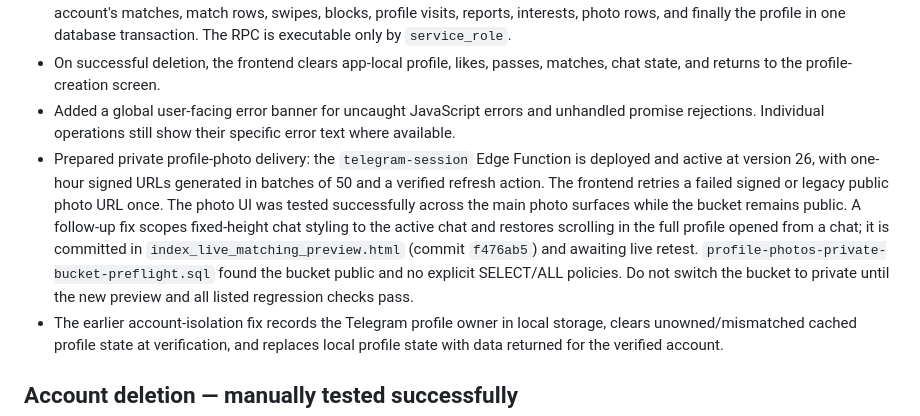
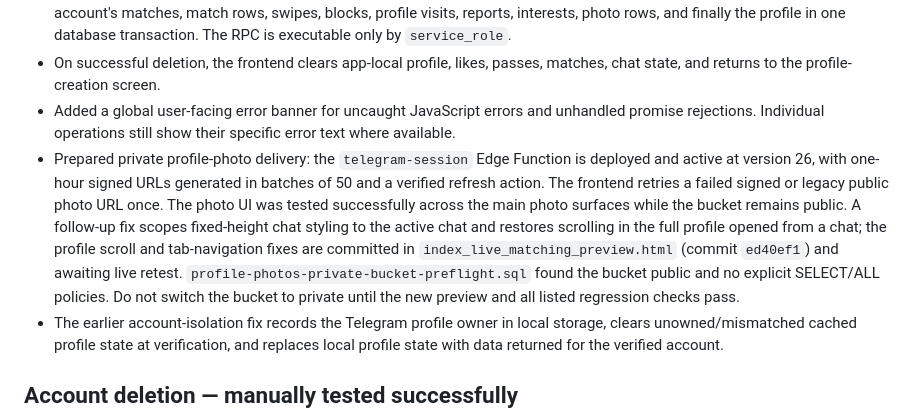
Before and after one commit to Altusdids/conect-discover, a Markdown page: launch-readiness-audit.md, the part around the change. Drawn GitHub-style.

Commit message:
Update audit with chat profile navigation regression fix

```diff
--- a/launch-readiness-audit.md
+++ b/launch-readiness-audit.md
@@ -10,7 +10,7 @@ _Last updated: 2026-10-25_
 - Added a PostgreSQL migration defining `public.delete_conect_account_data(uuid)`. It removes messages for the account's matches, match rows, swipes, blocks, profile visits, reports, interests, photo rows, and finally the profile in one database transaction. The RPC is executable only by `service_role`.
 - On successful deletion, the frontend clears app-local profile, likes, passes, matches, chat state, and returns to the profile-creation screen.
 - Added a global user-facing error banner for uncaught JavaScript errors and unhandled promise rejections. Individual operations still show their specific error text where available.
-- Prepared private profile-photo delivery: the `telegram-session` Edge Function is deployed and active at version 26, with one-hour signed URLs generated in batches of 50 and a verified refresh action. The frontend retries a failed signed or legacy public photo URL once. The photo UI was tested successfully across the main photo surfaces while the bucket remains public. A follow-up fix scopes fixed-height chat styling to the active chat and restores scrolling in the full profile opened from a chat; it is committed in `index_live_matching_preview.html` (commit `f476ab5`) and awaiting live retest. `profile-photos-private-bucket-preflight.sql` found the bucket public and no explicit SELECT/ALL policies. Do not switch the bucket to private until the new preview and all listed regression checks pass.
+- Prepared private profile-photo delivery: the `telegram-session` Edge Function is deployed and active at version 26, with one-hour signed URLs generated in batches of 50 and a verified refresh action. The frontend retries a failed signed or legacy public photo URL once. The photo UI was tested successfully across the main photo surfaces while the bucket remains public. A follow-up fix scopes fixed-height chat styling to the active chat and restores scrolling in the full profile opened from a chat; the profile scroll and tab-navigation fixes are committed in `index_live_matching_preview.html` (commit `ed40ef1`) and awaiting live retest. `profile-photos-private-bucket-preflight.sql` found the bucket public and no explicit SELECT/ALL policies. Do not switch the bucket to private until the new preview and all listed regression checks pass.
 - The earlier account-isolation fix records the Telegram profile owner in local storage, clears unowned/mismatched cached profile state at verification, and replaces local profile state with data returned for the verified account.
 
 ## Account deletion — manually tested successfully
```
